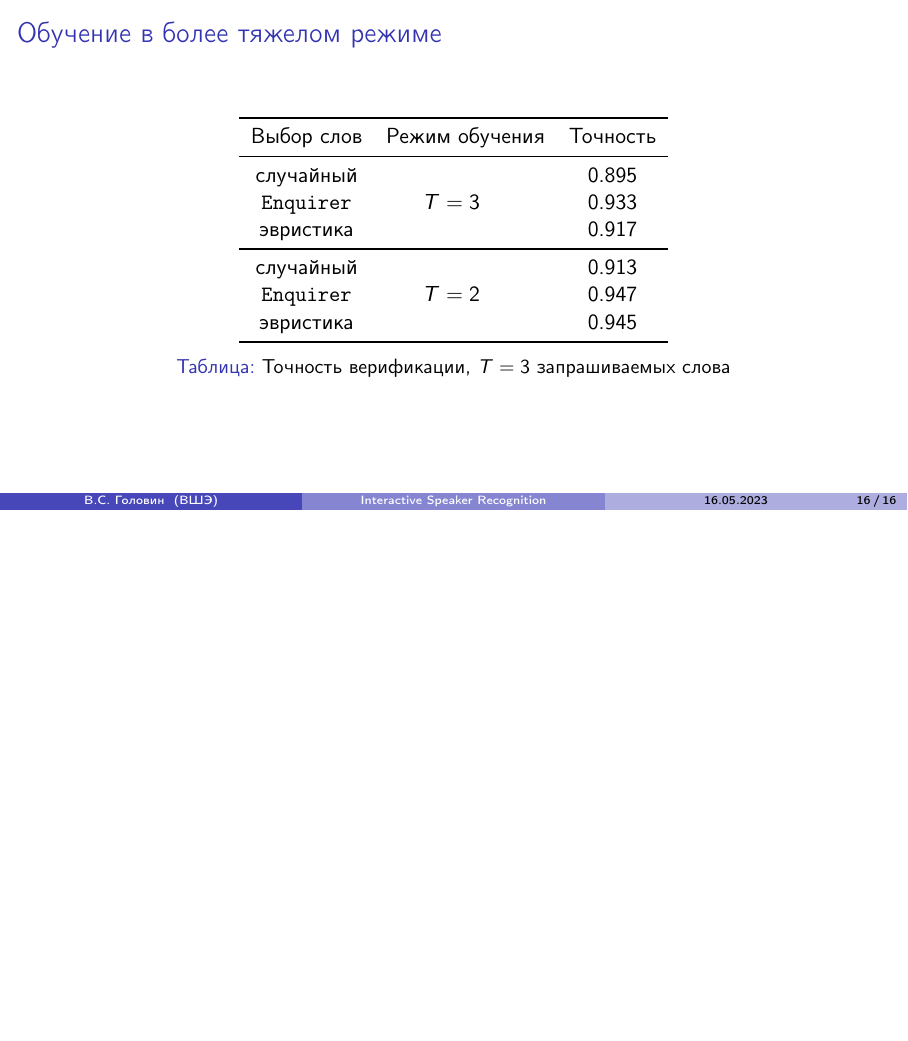
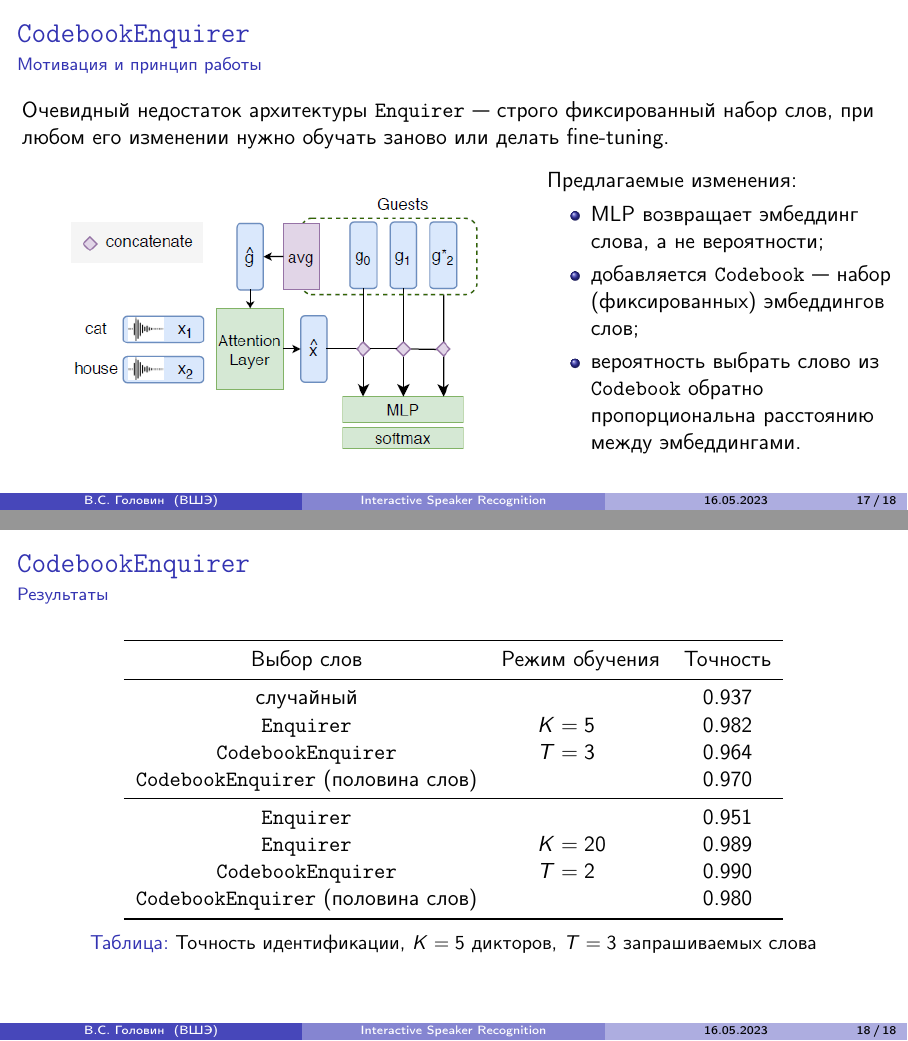
Before and after one commit to vsgolovin/hse-master-thesis, LaTeX slides (presentation/main.tex): page 17 of 17 before the commit and pages 18 and 19 of 19 after it, the two joined at a grey line, the shorter picture padded with empty space. Compiled offline with pdfLaTeX.

Commit message:
`CodebookEnquirer` slides

```diff
--- a/presentation/main.tex
+++ b/presentation/main.tex
@@ -347,4 +347,53 @@
     }
 \end{frame}
 
+\begin{frame}{\texttt{CodebookEnquirer}}
+    \framesubtitle{Мотивация и принцип работы}
+    Очевидный недостаток архитектуры \enquirer{} --- строго фиксированный набор
+    слов, при любом его изменении нужно обучать заново или делать fine-tuning.
+    \vspace{1em}
+
+    \begin{columns}
+
+    \column{0.6\textwidth}
+    \begin{figure}[bht]
+    \includegraphics[width=.8\textwidth]{guesser.png}
+    \end{figure}
+
+    \column{0.4\textwidth}
+    Предлагаемые изменения:
+    \begin{itemize}
+        \item MLP возвращает эмбеддинг слова, а не вероятности;
+        \item добавляется \texttt{Codebook} --- набор (фиксированных)
+            эмбеддингов слов;
+        \item вероятность выбрать слово из \texttt{Codebook} обратно
+            пропорциональна расстоянию между эмбеддингами.
+    \end{itemize}
+
+    \end{columns}
+\end{frame}
+
+\begin{frame}{\texttt{CodebookEnquirer}}
+    \framesubtitle{Результаты}
+        \begin{table}[htb]
+            \begin{tabular}{c c c}
+                \toprule
+                Выбор слов & Режим обучения & Точность\\
+                \midrule
+                случайный & \multirow{4}{4em}{$K = 5$\\$T = 3$} & 0.937 \\
+                \enquirer{} & & 0.982 \\
+                \texttt{CodebookEnquirer} & & 0.964\\
+                \texttt{CodebookEnquirer} (половина слов) & & 0.970\\
+                \midrule
+                \enquirer{} & \multirow{4}{4em}{$K = 20$\\$T = 2$} & 0.951 \\
+                \enquirer{} & & 0.989\\
+                \texttt{CodebookEnquirer} & & 0.990\\
+                \texttt{CodebookEnquirer} (половина слов) & & 0.980\\
+                \bottomrule
+            \end{tabular}
+            \caption{Точность идентификации, $K = 5$ дикторов, $T = 3$
+                     запрашиваемых слова}
+        \end{table}
+\end{frame}
+
 \end{document}
```
Also changed, not shown: presentation/main.pdf, presentation/main.tex (2 more changed lines).
